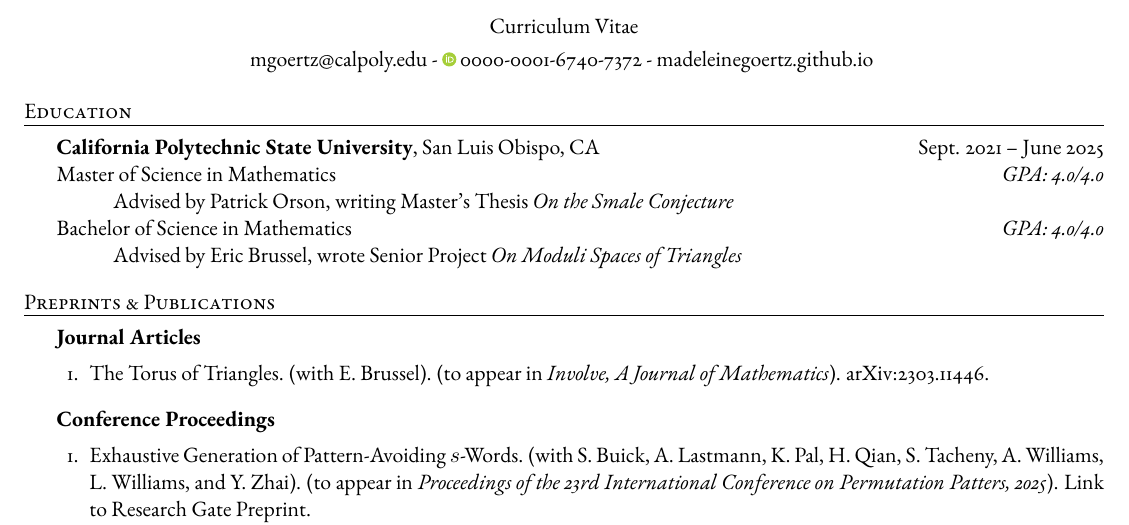
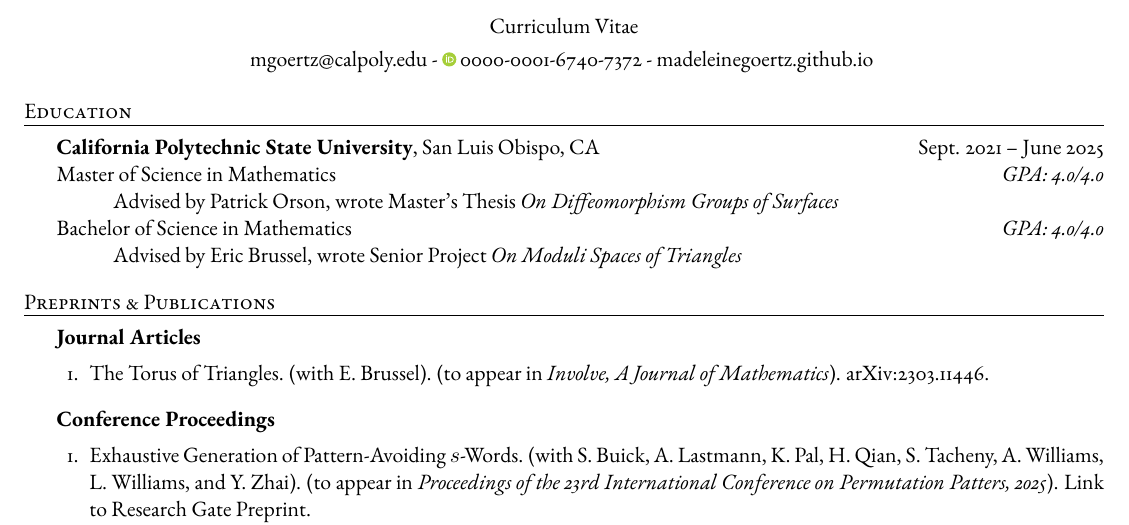
Before and after one commit to madeleinegoertz/madeleinegoertz.github.io, a LaTeX CV (assets/cv/mgoertz-cv-web.tex): part of page 1 of 2, cut so that both start at the same text. Compiled offline with pdfLaTeX.

```diff
--- a/assets/cv/mgoertz-cv-web.tex
+++ b/assets/cv/mgoertz-cv-web.tex
@@ -54,7 +54,7 @@
 \begin{rSection}{Education}
 	\textbf{California Polytechnic State University}, San Luis Obispo, CA \hfill Sept. 2021 -- June 2025 \\
 	Master of Science in  Mathematics \hfill \textit{GPA: 4.0/4.0} \\
-	\-\hspace{1cm}Advised by Patrick Orson, writing Master's Thesis \textit{On the Smale Conjecture}\\
+	\-\hspace{1cm}Advised by Patrick Orson, wrote Master's Thesis \textit{On Diffeomorphism Groups of Surfaces}\\
 	Bachelor of Science in Mathematics \hfill \textit{GPA: 4.0/4.0} \\
 	\-\hspace{1cm}Advised by Eric Brussel, wrote Senior Project \textit{On Moduli Spaces of Triangles}
 	% Joint BS/MS Program. Member of University Honors Program, Association for Women in Mathematics
```
Also changed, not shown: assets/cv/mgoertz-cv-web.pdf, assets/ms-defense-slides-web.pdf (added), 2 other files.
